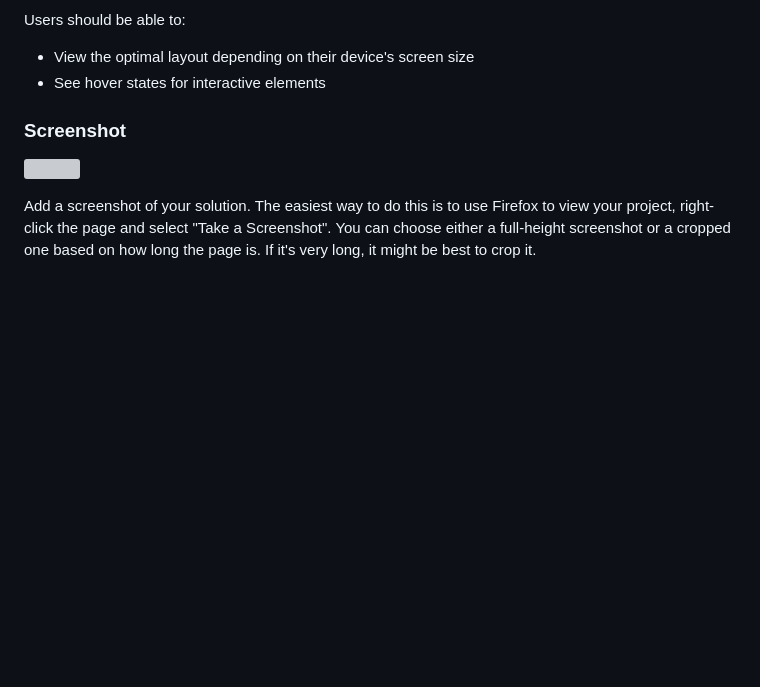
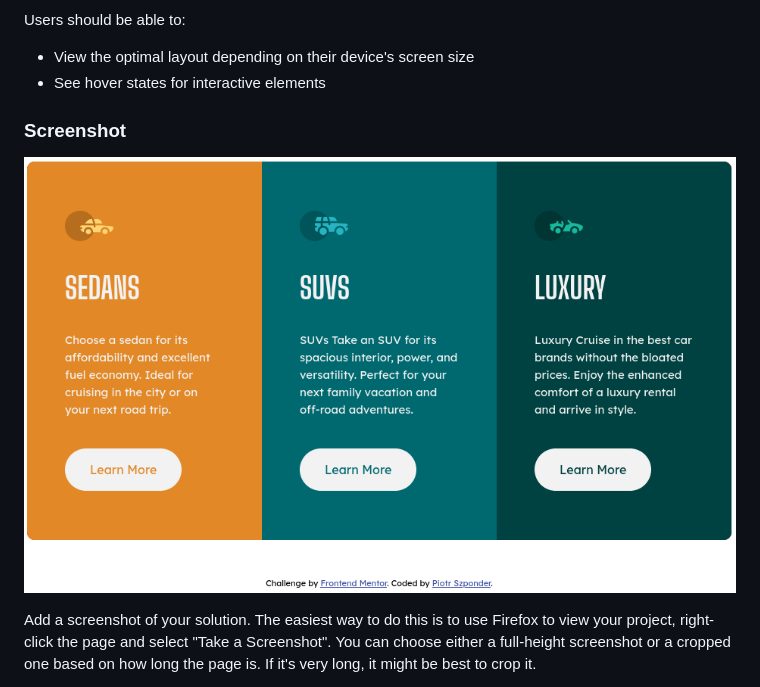
Before and after one commit to pszponder/fem-3-column-preview-card-component, a Markdown page: README-template.md, the part around the change printed below. GitHub-like rendering; pictures changed too: documentation/completed-project.png (added); blank space fills up the shorter version; grey boxes are pictures that could not be loaded.

Commit message:
move files to documentation directory

```diff
--- a/README-template.md
+++ b/README-template.md
@@ -29,7 +29,7 @@ Users should be able to:
 
 ### Screenshot
 
-![](./screenshot.jpg)
+![](./documentation/completed-project.png)
 
 Add a screenshot of your solution. The easiest way to do this is to use Firefox to view your project, right-click the page and select "Take a Screenshot". You can choose either a full-height screenshot or a cropped one based on how long the page is. If it's very long, it might be best to crop it.
 
```
Also changed, not shown: other parts of README-template.md (+4 -2 lines), documentation/notes.md (renamed from notes.md), documentation/style-guide.md (renamed from style-guide.md).
